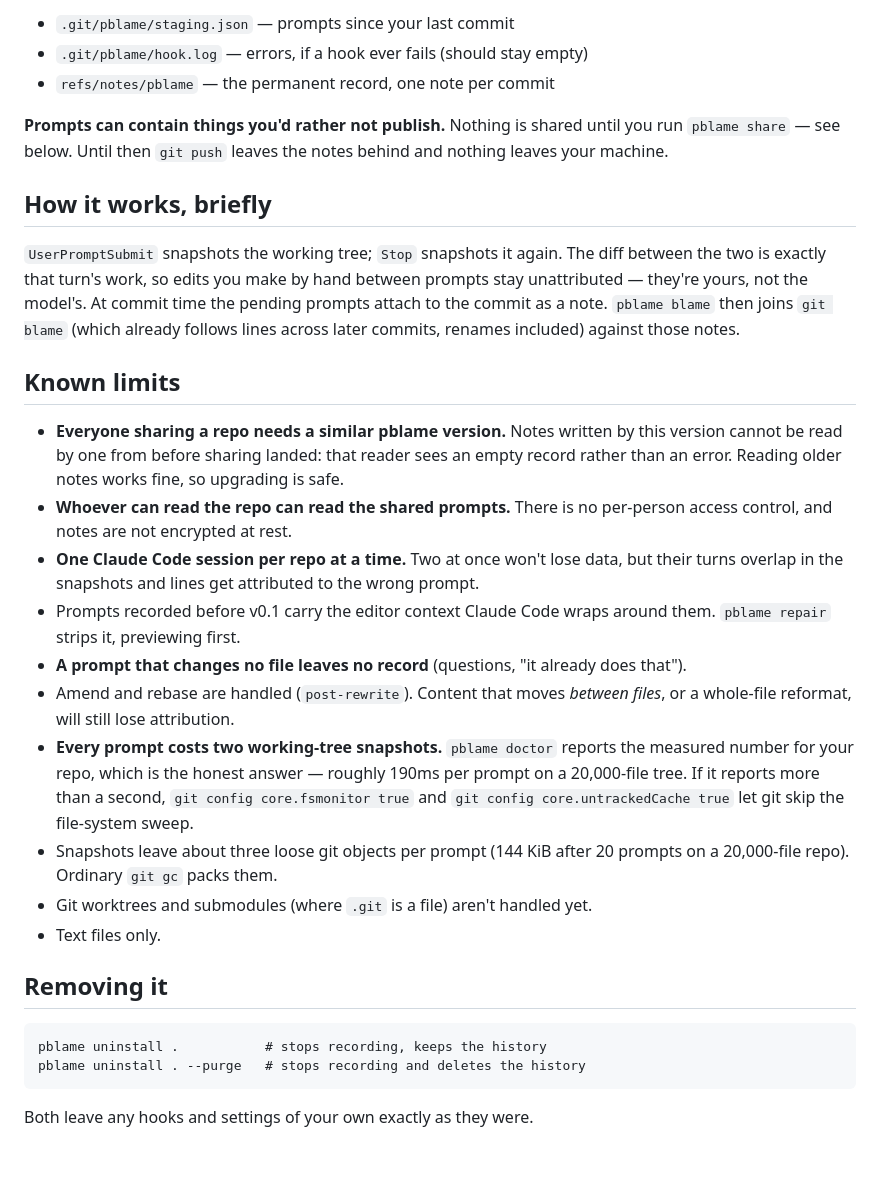
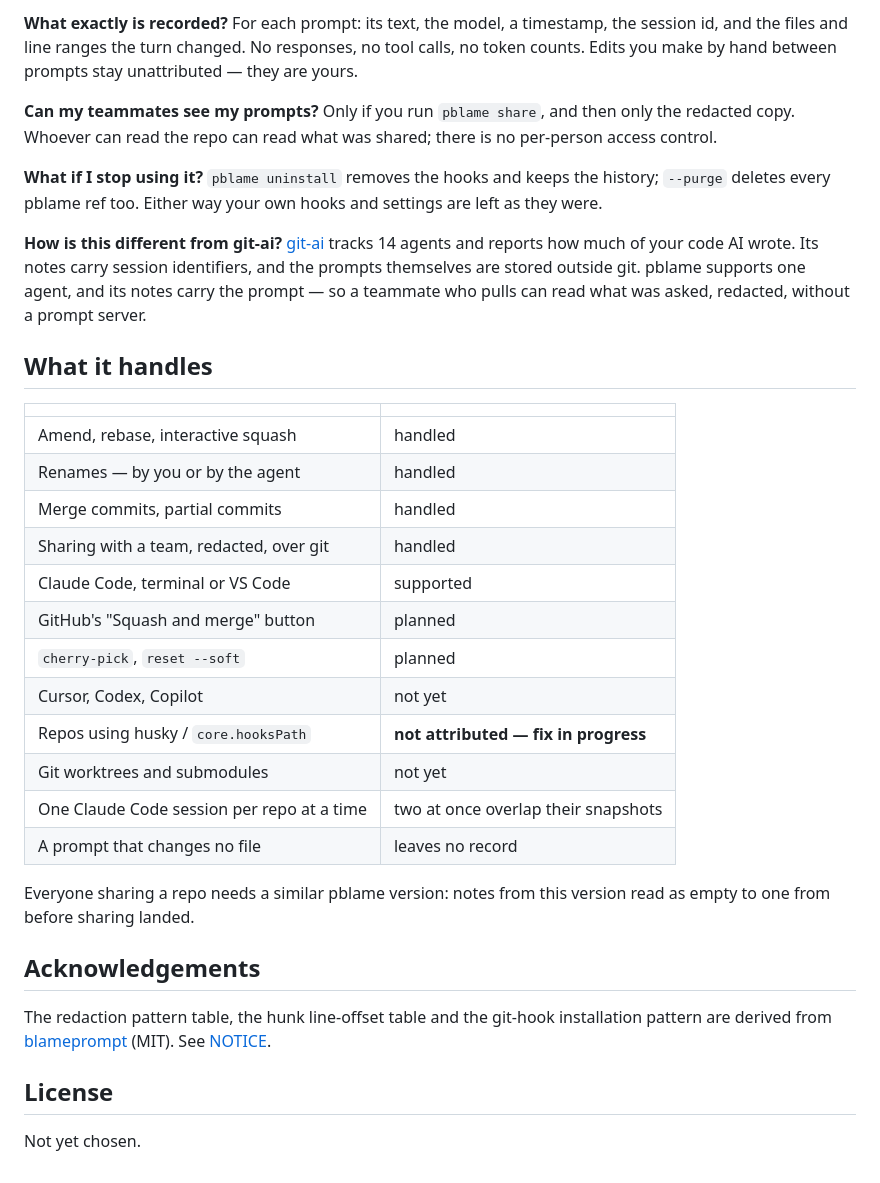
Before and after one commit to subClassy/pblame, a Markdown page: README.md, the part around one of its changes. GitHub-like rendering.

````diff
--- a/README.md
+++ b/README.md
@@ -155,48 +173,50 @@ Everything stays in your repo:
 
-- `.git/pblame/staging.json` — prompts since your last commit
-- `.git/pblame/hook.log` — errors, if a hook ever fails (should stay empty)
-- `refs/notes/pblame` — the permanent record, one note per commit
+**What exactly is recorded?**
+For each prompt: its text, the model, a timestamp, the session id, and the files and line
+ranges the turn changed. No responses, no tool calls, no token counts. Edits you make by
+hand between prompts stay unattributed — they are yours.
 
-**Prompts can contain things you'd rather not publish.** Nothing is shared until you run
-`pblame share` — see below. Until then `git push` leaves the notes behind and nothing
-leaves your machine.
+**Can my teammates see my prompts?**
+Only if you run `pblame share`, and then only the redacted copy. Whoever can read the
+repo can read what was shared; there is no per-person access control.
 
-## How it works, briefly
+**What if I stop using it?**
+`pblame uninstall` removes the hooks and keeps the history; `--purge` deletes every
+pblame ref too. Either way your own hooks and settings are left as they were.
 
-`UserPromptSubmit` snapshots the working tree; `Stop` snapshots it again. The diff between
-the two is exactly that turn's work, so edits you make by hand between prompts stay
-unattributed — they're yours, not the model's. At commit time the pending prompts attach
-to the commit as a note. `pblame blame` then joins `git blame` (which already follows
-lines across later commits, renames included) against those notes.
+**How is this different from git-ai?**
+[git-ai](https://github.com/git-ai-project/git-ai) tracks 14 agents and reports how much
+of your code AI wrote. Its notes carry session identifiers, and the prompts themselves are
+stored outside git. pblame supports one agent, and its notes carry the prompt — so a
+teammate who pulls can read what was asked, redacted, without a prompt server.
 
-## Known limits
+## What it handles
 
-- **Everyone sharing a repo needs a similar pblame version.** Notes written by this
-  version cannot be read by one from before sharing landed: that reader sees an empty
-  record rather than an error. Reading older notes works fine, so upgrading is safe.
-- **Whoever can read the repo can read the shared prompts.** There is no per-person
-  access control, and notes are not encrypted at rest.
-- **One Claude Code session per repo at a time.** Two at once won't lose data, but their
-  turns overlap in the snapshots and lines get attributed to the wrong prompt.
-- Prompts recorded before v0.1 carry the editor context Claude Code wraps around them.
-  `pblame repair` strips it, previewing first.
-- **A prompt that changes no file leaves no record** (questions, "it already does that").
-- Amend and rebase are handled (`post-rewrite`). Content that moves *between files*, or a
-  whole-file reformat, will still lose attribution.
-- **Every prompt costs two working-tree snapshots.** `pblame doctor` reports the measured
-  number for your repo, which is the honest answer — roughly 190ms per prompt on a
-  20,000-file tree. If it reports more than a second, `git config core.fsmonitor true`
-  and `git config core.untrackedCache true` let git skip the file-system sweep.
-- Snapshots leave about three loose git objects per prompt (144 KiB after 20 prompts on a
-  20,000-file repo). Ordinary `git gc` packs them.
-- Git worktrees and submodules (where `.git` is a file) aren't handled yet.
-- Text files only.
+| | |
+|---|---|
+| Amend, rebase, interactive squash | handled |
+| Renames — by you or by the agent | handled |
+| Merge commits, partial commits | handled |
+| Sharing with a team, redacted, over git | handled |
+| Claude Code, terminal or VS Code | supported |
+| GitHub's "Squash and merge" button | planned |
+| `cherry-pick`, `reset --soft` | planned |
+| Cursor, Codex, Copilot | not yet |
+| Repos using husky / `core.hooksPath` | **not attributed — fix in progress** |
+| Git worktrees and submodules | not yet |
+| One Claude Code session per repo at a time | two at once overlap their snapshots |
+| A prompt that changes no file | leaves no record |
 
-## Removing it
+Everyone sharing a repo needs a similar pblame version: notes from this version read as
+empty to one from before sharing landed.
 
-```
-pblame uninstall .           # stops recording, keeps the history
-pblame uninstall . --purge   # stops recording and deletes the history
-```
+## Acknowledgements
 
-Both leave any hooks and settings of your own exactly as they were.
+The redaction pattern table, the hunk line-offset table and the git-hook installation
+pattern are derived from [blameprompt](https://github.com/Ekaanth/blameprompt) (MIT).
+See [NOTICE](NOTICE).
+
+## License
+
+<!-- TODO before publishing: choose a license and add LICENSE. -->
+Not yet chosen.
````
Also changed, not shown: other parts of README.md (+100 -82 lines).
